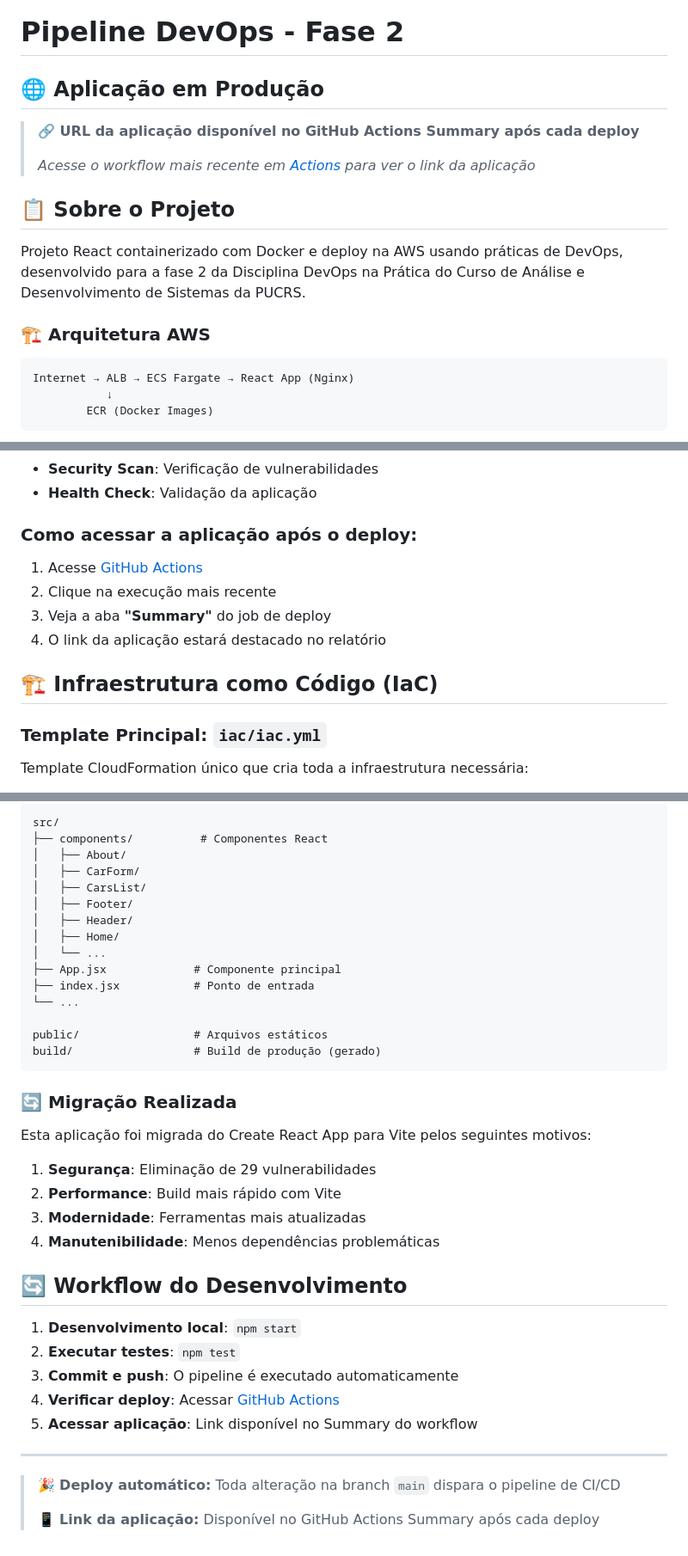
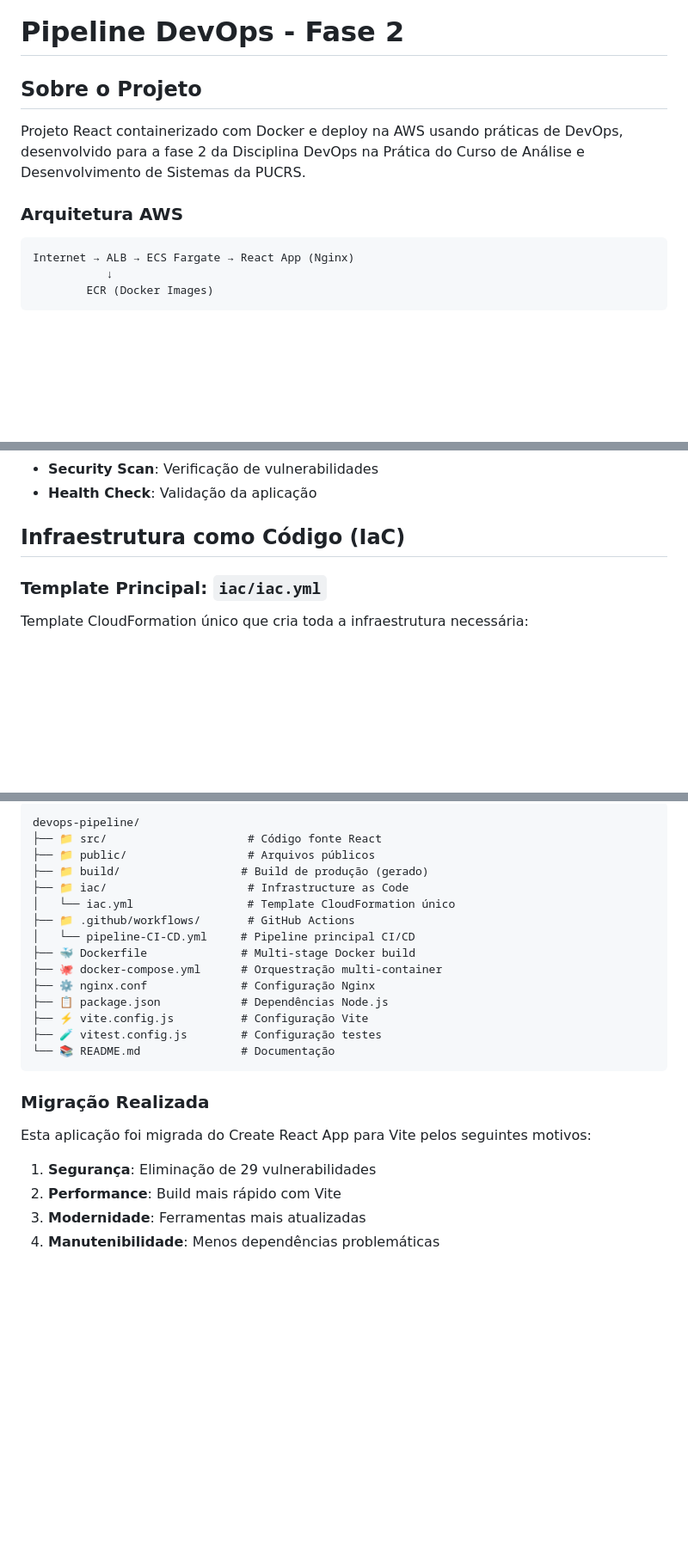
Before and after one commit to alexsomera/devops-pipeline, a Markdown page: README.md, 3 parts joined by grey strips. Shown: that part at 86% size. Rendered like a GitHub page; blank space fills up the shorter version.

````diff
--- a/README.md
+++ b/README.md
@@ -1,16 +1,10 @@
 # Pipeline DevOps - Fase 2
 
-## 🌐 Aplicação em Produção
-
-> **🔗 URL da aplicação disponível no GitHub Actions Summary após cada deploy**
->
-> _Acesse o workflow mais recente em [Actions](https://github.com/alexsomera/devops-pipeline/actions) para ver o link da aplicação_
-
-## 📋 Sobre o Projeto
+## Sobre o Projeto
 
 Projeto React containerizado com Docker e deploy na AWS usando práticas de DevOps, desenvolvido para a fase 2 da Disciplina DevOps na Prática do Curso de Análise e Desenvolvimento de Sistemas da PUCRS.
 
-### 🏗️ Arquitetura AWS
+### Arquitetura AWS
 
 ```
 Internet → ALB → ECS Fargate → React App (Nginx)
@@ -40,13 +34,7 @@ O pipeline automatizado executa as seguintes etapas:
 - **Security Scan**: Verificação de vulnerabilidades
 - **Health Check**: Validação da aplicação
 
-### **Como acessar a aplicação após o deploy:**
-1. Acesse [GitHub Actions](https://github.com/alexsomera/devops-pipeline/actions)
-2. Clique na execução mais recente
-3. Veja a aba **"Summary"** do job de deploy
-4. O link da aplicação estará destacado no relatório
-
-## 🏗️ Infraestrutura como Código (IaC)
+## Infraestrutura como Código (IaC)
 
 ### **Template Principal: `iac/iac.yml`**
 
@@ -214,42 +263,26 @@ Anteriormente o projeto tinha 29 vulnerabilidades com react-scripts, agora está
 
 ```
-src/
-├── components/          # Componentes React
-│   ├── About/
-│   ├── CarForm/
-│   ├── CarsList/
-│   ├── Footer/
-│   ├── Header/
-│   ├── Home/
-│   └── ...
-├── App.jsx             # Componente principal
-├── index.jsx           # Ponto de entrada
-└── ...
-
-public/                 # Arquivos estáticos
-build/                  # Build de produção (gerado)
+devops-pipeline/
+├── 📁 src/                     # Código fonte React
+├── 📁 public/                  # Arquivos públicos
+├── 📁 build/                  # Build de produção (gerado)
+├── 📁 iac/                     # Infrastructure as Code
+│   └── iac.yml                 # Template CloudFormation único
+├── 📁 .github/workflows/       # GitHub Actions
+│   └── pipeline-CI-CD.yml     # Pipeline principal CI/CD
+├── 🐳 Dockerfile              # Multi-stage Docker build
+├── 🐙 docker-compose.yml      # Orquestração multi-container
+├── ⚙️ nginx.conf              # Configuração Nginx
+├── 📋 package.json            # Dependências Node.js
+├── ⚡ vite.config.js          # Configuração Vite
+├── 🧪 vitest.config.js        # Configuração testes
+└── 📚 README.md               # Documentação
 ```
 
-### 🔄 Migração Realizada
-
+### Migração Realizada
 Esta aplicação foi migrada do Create React App para Vite pelos seguintes motivos:
 
 1. **Segurança**: Eliminação de 29 vulnerabilidades
 2. **Performance**: Build mais rápido com Vite
 3. **Modernidade**: Ferramentas mais atualizadas
 4. **Manutenibilidade**: Menos dependências problemáticas
-
-
-## 🔄 Workflow do Desenvolvimento
-
-1. **Desenvolvimento local**: `npm start`
-2. **Executar testes**: `npm test`
-3. **Commit e push**: O pipeline é executado automaticamente
-4. **Verificar deploy**: Acessar [GitHub Actions](https://github.com/alexsomera/devops-pipeline/actions)
-5. **Acessar aplicação**: Link disponível no Summary do workflow
-
----
-
-> 🎉 **Deploy automático:** Toda alteração na branch `main` dispara o pipeline de CI/CD
->
-> 📱 **Link da aplicação:** Disponível no GitHub Actions Summary após cada deploy
````
Also changed, not shown: other parts of README.md (+98 -37 lines).
